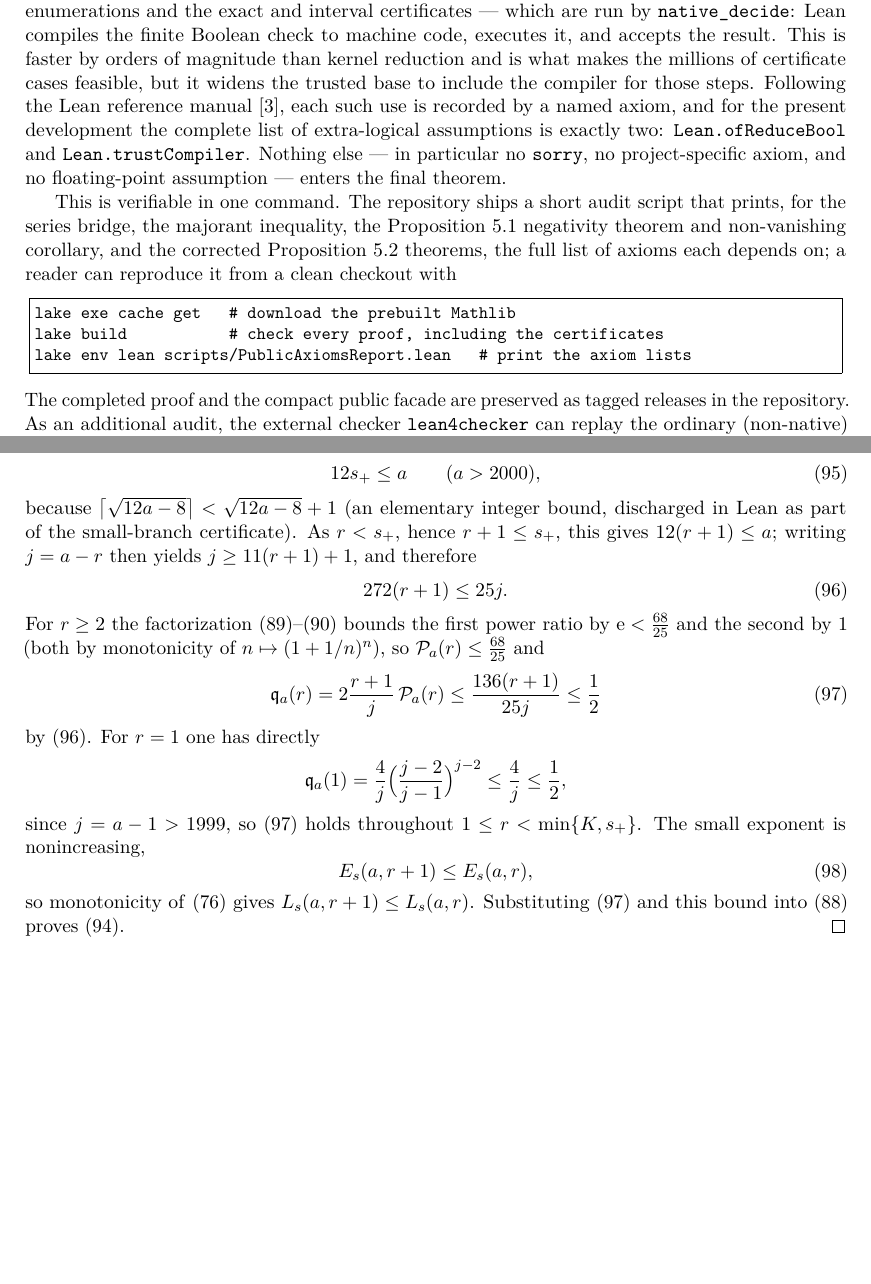
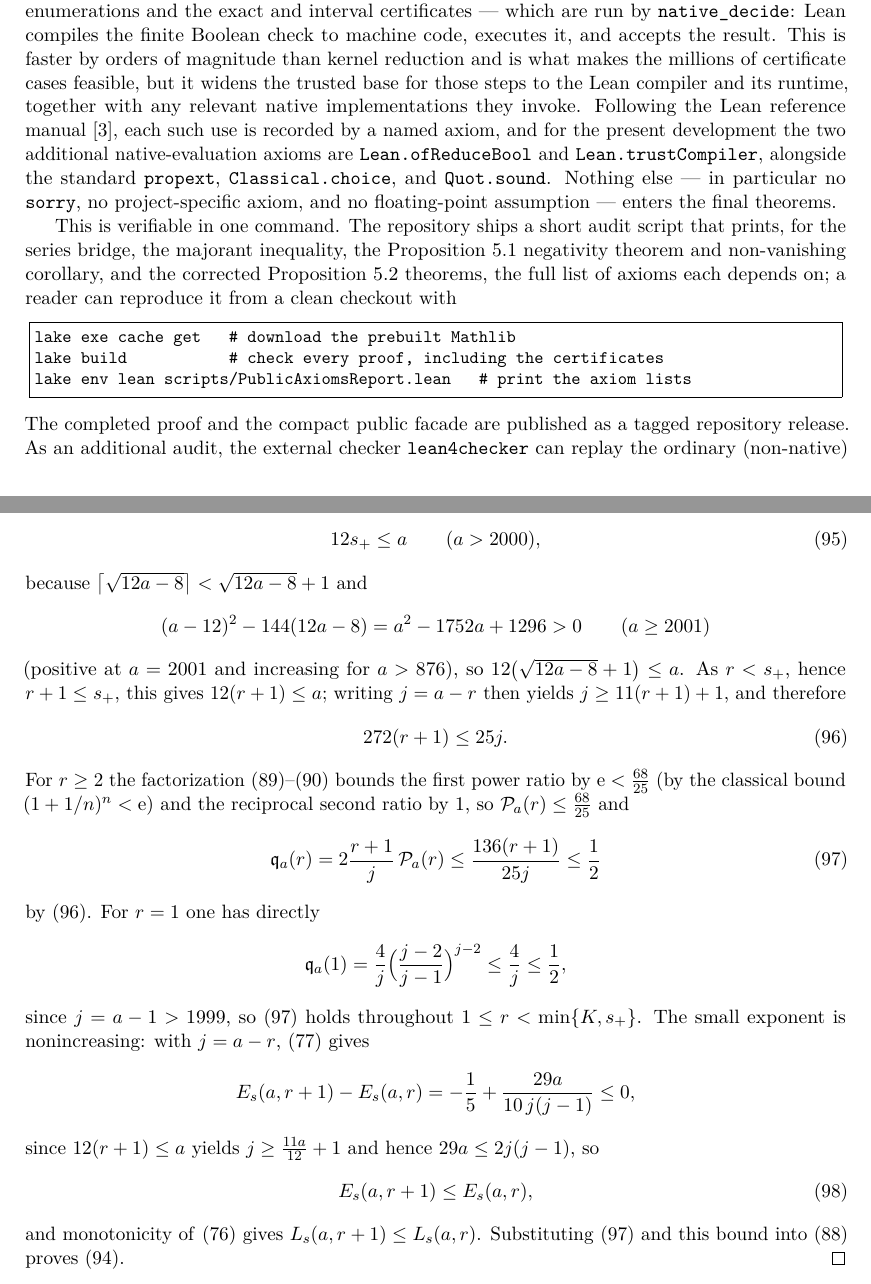
Before and after one commit to schmittj/prop51-formal, a LaTeX paper (paper/prop51.tex): two parts of pages 21 and 30 of 40, joined at a grey line, cut so that both start at the same text, the shorter picture padded with empty space. Compiled offline with pdfLaTeX.

Commit message:
Address third audit: paper exposition, helper script, CI exact-equality + hardening
Builds on the Theorem.lean facade remodel (b79afba), which restates the public
Proposition 5.2 theorems directly as coeff (chenLarsonSeries mu * source factor).

Paper (audit sections 5, 7):
- small-branch proof: add the one-line polynomial proof of `12 s_+ <= a`
  ((a-12)^2 - 144(12a-8) = a^2 - 1752a + 1296 > 0 for a >= 2001) and the one-line
  E_s monotonicity difference; fix the "reciprocal second ratio <= 1" wording;
- trust section: describe the native-evaluation boundary as the compiler and its
  runtime (and relevant native implementations), and list the two native axioms
  alongside the standard three rather than as "exactly two assumptions";
- make the tagged-release sentence publication-true.

Packaging / CI:
- scripts/use-local-lake-packages.sh: drop the author-specific default path,
  require an argument, and set executable mode (100755);
- README: native-trust wording;
- the CI axiom check now enforces EXACT axiom-set equality for the two headline
  theorems (backing the README "reports exactly" claim), with a lowercase error
  scan and duplicate-block rejection; add CITATION.cff validation; run the full
  saddle scan instead of --quick; upload the axiom reports and built PDF as
  artifacts.

Verified: lake build OK (3314 jobs); the facade theorems carry exactly the five
axioms; the theorem-specific parser passes (headlines == allowlist); latexmk
clean (40pp, refs resolve); helper bash + CFF check + py_compile + full scan pass.

Co-Authored-By: Claude Opus 4.8 <noreply@anthropic.com>

```diff
--- a/paper/prop51.tex
+++ b/paper/prop51.tex
@@ -1404,13 +1404,15 @@ large finite computations --- the enumerations and the exact and interval
 certificates --- which are run by \code{native\_decide}: Lean compiles the
 finite Boolean check to machine code, executes it, and accepts the result.
 This is faster by orders of magnitude than kernel reduction and is what makes
-the millions of certificate cases feasible, but it widens the trusted base to
-include the compiler for those steps.  Following the Lean reference
+the millions of certificate cases feasible, but it widens the trusted base for
+those steps to the Lean compiler and its runtime, together with any relevant
+native implementations they invoke.  Following the Lean reference
 manual~\cite{LeanAxioms}, each such use is recorded by a named axiom, and for
-the present development the complete list of extra-logical assumptions is
-exactly two: \code{Lean.ofReduceBool} and \code{Lean.trustCompiler}.  Nothing
-else --- in particular no \code{sorry}, no project-specific axiom, and no
-floating-point assumption --- enters the final theorem.
+the present development the two additional native-evaluation axioms are
+\code{Lean.ofReduceBool} and \code{Lean.trustCompiler}, alongside the standard
+\code{propext}, \code{Classical.choice}, and \code{Quot.sound}.  Nothing else ---
+in particular no \code{sorry}, no project-specific axiom, and no floating-point
+assumption --- enters the final theorems.
 
 This is verifiable in one command.  The repository ships a short audit script
 that prints, for the series bridge, the majorant inequality, the
@@ -1422,8 +1424,8 @@ lake exe cache get   # download the prebuilt Mathlib
 lake build           # check every proof, including the certificates
 lake env lean scripts/PublicAxiomsReport.lean   # print the axiom lists
 \end{lstlisting}
-The completed proof and the compact public facade are preserved as tagged
-releases in the repository.  As an additional audit, the external checker
+The completed proof and the compact public facade are published as a tagged
+repository release.  As an additional audit, the external checker
 \code{lean4checker} can replay the ordinary (non-native) proof objects and can
 detect certain bugs involving import state or declaration processing.  It does
 not, however, remove the compiler trust attached to the native-evaluation
@@ -1965,8 +1967,12 @@ Since $s_+=\ceil{\sqrt{12a-8}}$, an elementary integer estimate gives
 \begin{equation}\label{eq:app-tail-small-cutoff}
  12s_+\le a\qquad(a>2000),
 \end{equation}
-because $\ceil{\sqrt{12a-8}}<\sqrt{12a-8}+1$ (an elementary integer bound,
-discharged in Lean as part of the small-branch certificate).  As $r<s_+$, hence
+because $\ceil{\sqrt{12a-8}}<\sqrt{12a-8}+1$ and
+\[
+ (a-12)^2-144(12a-8)=a^2-1752a+1296>0\qquad(a\ge2001)
+\]
+(positive at $a=2001$ and increasing for $a>876$), so
+$12\bigl(\sqrt{12a-8}+1\bigr)\le a$.  As $r<s_+$, hence
 $r+1\le s_+$, this gives $12(r+1)\le a$; writing $j=a-r$ then yields
 $j\ge11(r+1)+1$, and therefore
 \begin{equation}\label{eq:app-tail-small-linear-gap}
@@ -1974,8 +1980,8 @@ $j\ge11(r+1)+1$, and therefore
 \end{equation}
 For $r\ge2$ the factorization
 \eqref{eq:app-tail-P-factor}--\eqref{eq:app-tail-P} bounds the first power ratio
-by $\e<\tfrac{68}{25}$ and the second by $1$ (both by monotonicity of
-$n\mapsto(1+1/n)^n$), so $\mathcal P_a(r)\le\tfrac{68}{25}$ and
+by $\e<\tfrac{68}{25}$ (by the classical bound $(1+1/n)^n<\e$) and the reciprocal
+second ratio by $1$, so $\mathcal P_a(r)\le\tfrac{68}{25}$ and
 \begin{equation}\label{eq:app-tail-qraw-half}
  \mathfrak q_a(r)=2\frac{r+1}{j}\,\mathcal P_a(r)
  \le\frac{136(r+1)}{25j}\le\frac12
@@ -1985,11 +1991,16 @@ by \eqref{eq:app-tail-small-linear-gap}.  For $r=1$ one has directly
  \mathfrak q_a(1)=\frac4j\Bigl(\frac{j-2}{j-1}\Bigr)^{j-2}\le\frac4j\le\frac12,
 \]
 since $j=a-1>1999$, so \eqref{eq:app-tail-qraw-half} holds throughout
-$1\le r<\min\{K,s_+\}$.  The small exponent is nonincreasing,
+$1\le r<\min\{K,s_+\}$.  The small exponent is nonincreasing: with $j=a-r$,
+\eqref{eq:app-tail-Es} gives
+\[
+ E_s(a,r+1)-E_s(a,r)=-\frac15+\frac{29a}{10\,j(j-1)}\le0,
+\]
+since $12(r+1)\le a$ yields $j\ge\tfrac{11a}{12}+1$ and hence $29a\le2j(j-1)$, so
 \begin{equation}\label{eq:app-tail-Es-mono}
  E_s(a,r+1)\le E_s(a,r),
 \end{equation}
-so monotonicity of \eqref{eq:app-tail-PE} gives $L_s(a,r+1)\le L_s(a,r)$.
+and monotonicity of \eqref{eq:app-tail-PE} gives $L_s(a,r+1)\le L_s(a,r)$.
 Substituting \eqref{eq:app-tail-qraw-half} and this bound into
 \eqref{eq:app-tail-ratio-exact} proves \eqref{eq:app-tail-small-ratio}.
 \end{proof}
```
Also changed, not shown: .github/workflows/ci.yml (+46 -7 lines), README.md, paper/prop51.pdf, 1 other file.
